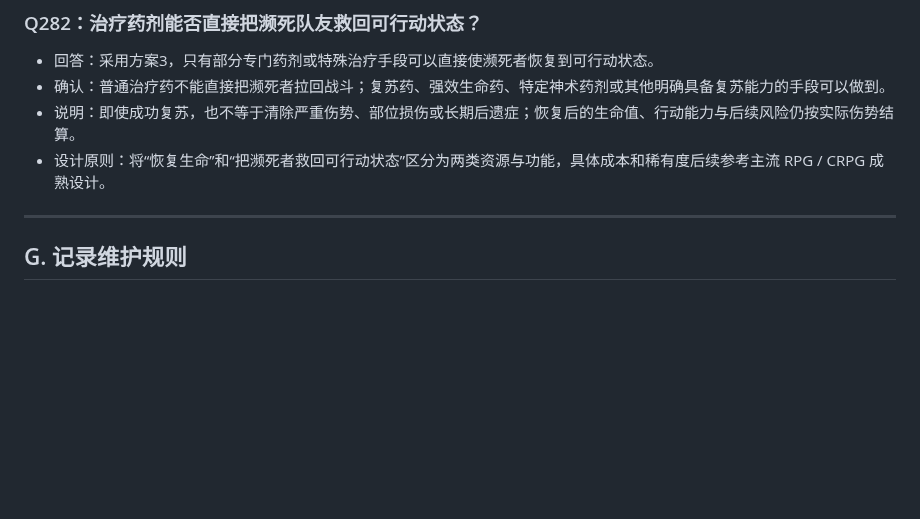
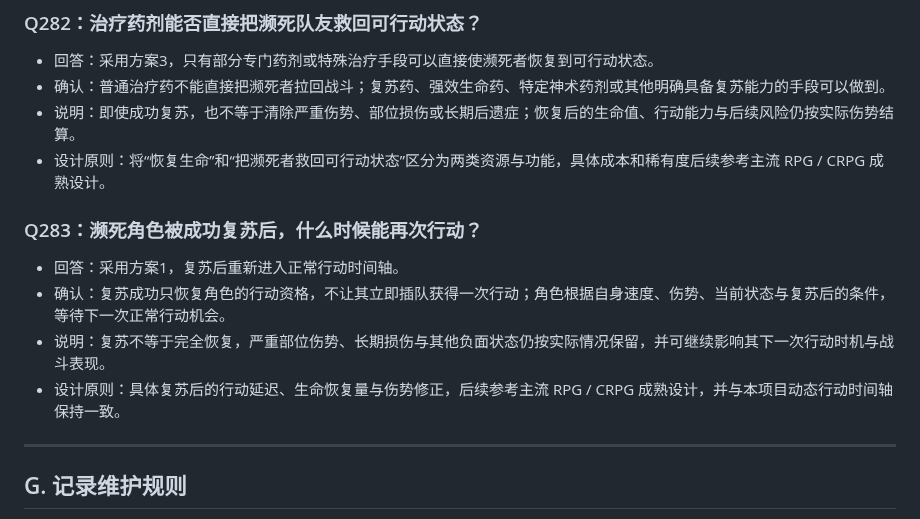
Before and after one commit to Kinkairy/blackstone-h5, a Markdown page: docs/design-interview.md, the part around the change. GitHub-like rendering; blank space fills up the shorter version.

Commit message:
docs: record Q283 revived action timing

```diff
--- a/docs/design-interview.md
+++ b/docs/design-interview.md
@@ -1007,6 +1007,13 @@
 - 说明：即使成功复苏，也不等于清除严重伤势、部位损伤或长期后遗症；恢复后的生命值、行动能力与后续风险仍按实际伤势结算。
 - 设计原则：将“恢复生命”和“把濒死者救回可行动状态”区分为两类资源与功能，具体成本和稀有度后续参考主流 RPG / CRPG 成熟设计。
 
+
+### Q283：濒死角色被成功复苏后，什么时候能再次行动？
+- 回答：采用方案1，复苏后重新进入正常行动时间轴。
+- 确认：复苏成功只恢复角色的行动资格，不让其立即插队获得一次行动；角色根据自身速度、伤势、当前状态与复苏后的条件，等待下一次正常行动机会。
+- 说明：复苏不等于完全恢复，严重部位伤势、长期损伤与其他负面状态仍按实际情况保留，并可继续影响其下一次行动时机与战斗表现。
+- 设计原则：具体复苏后的行动延迟、生命恢复量与伤势修正，后续参考主流 RPG / CRPG 成熟设计，并与本项目动态行动时间轴保持一致。
+
 ---
 
 ## G. 记录维护规则
```
